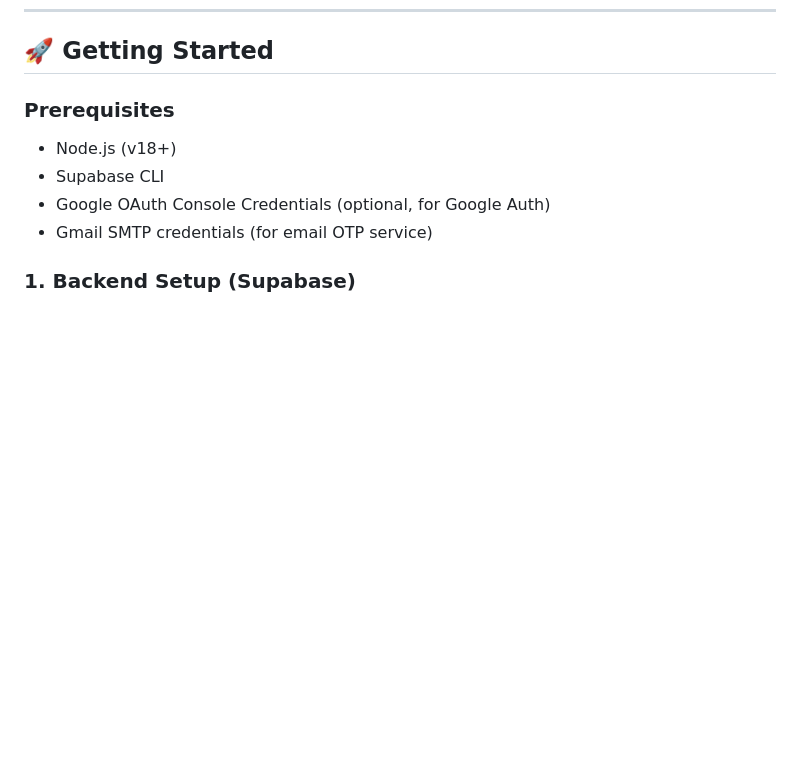
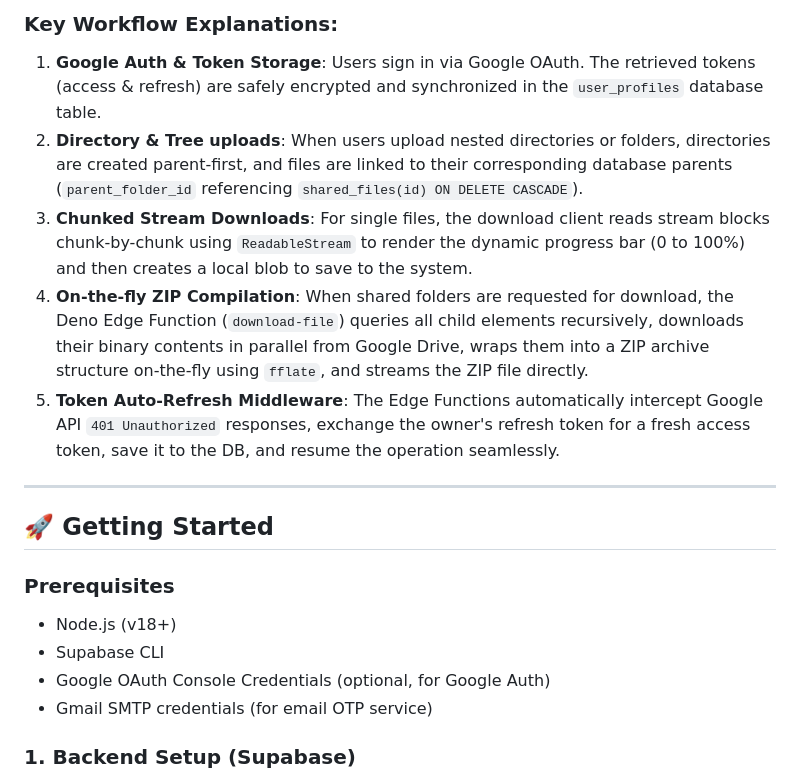
Before and after one commit to Rupam852/Neo-Files-Transfer, a Markdown page: README.md, the part around one of its changes. GitHub-like rendering; blank space fills up the shorter version.

```diff
--- a/README.md
+++ b/README.md
@@ -40,3 +107,12 @@ A premium, secure, and responsive web-based file management and transfer platfor
+### Key Workflow Explanations:
+1. **Google Auth & Token Storage**: Users sign in via Google OAuth. The retrieved tokens (access & refresh) are safely encrypted and synchronized in the `user_profiles` database table.
+2. **Directory & Tree uploads**: When users upload nested directories or folders, directories are created parent-first, and files are linked to their corresponding database parents (`parent_folder_id` referencing `shared_files(id) ON DELETE CASCADE`).
+3. **Chunked Stream Downloads**: For single files, the download client reads stream blocks chunk-by-chunk using `ReadableStream` to render the dynamic progress bar (0 to 100%) and then creates a local blob to save to the system.
+4. **On-the-fly ZIP Compilation**: When shared folders are requested for download, the Deno Edge Function (`download-file`) queries all child elements recursively, downloads their binary contents in parallel from Google Drive, wraps them into a ZIP archive structure on-the-fly using `fflate`, and streams the ZIP file directly.
+5. **Token Auto-Refresh Middleware**: The Edge Functions automatically intercept Google API `401 Unauthorized` responses, exchange the owner's refresh token for a fresh access token, save it to the DB, and resume the operation seamlessly.
+
+---
+
 
 ## 🚀 Getting Started
 
```
Also changed, not shown: other parts of README.md (+67 -0 lines).
